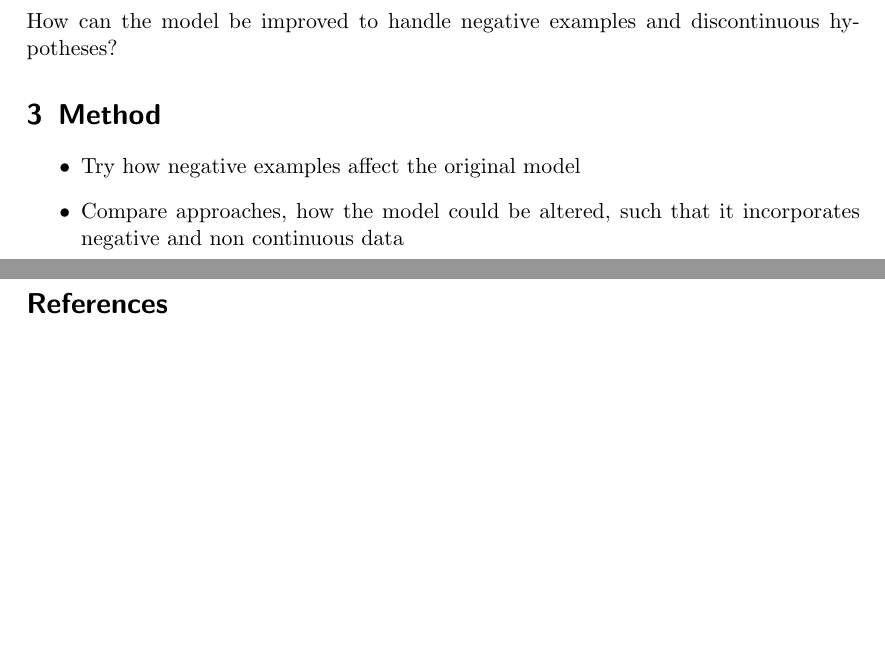
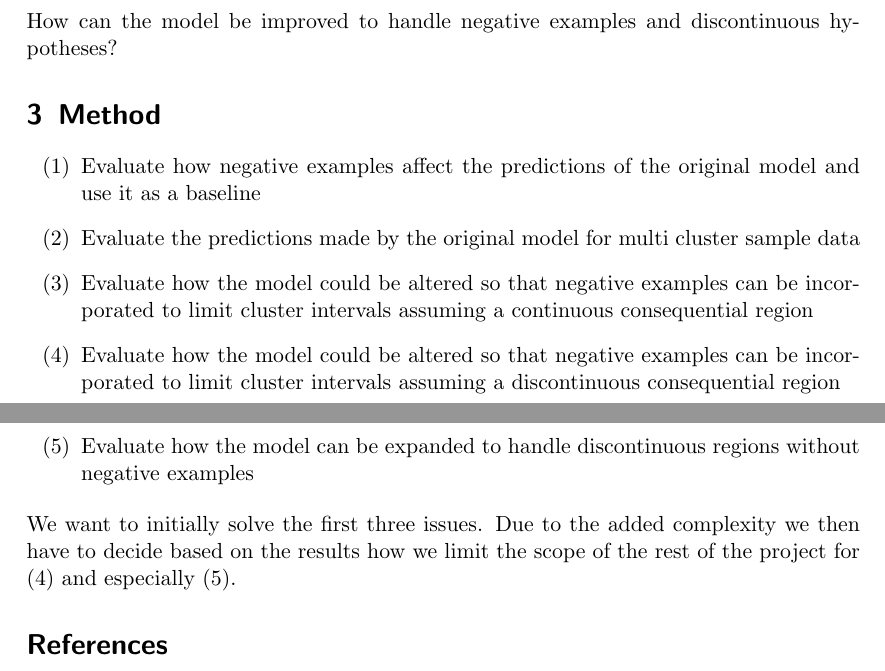
Before and after one commit to MDIRose/computational_psychology, a LaTeX document (proposal/proposal.tex): two parts of pages 1 and 2 of 2, joined at a grey line, cut so that both start at the same text, the shorter picture padded with empty space. Compiled offline with pdfLaTeX.

Commit message:
finished MEthod section

```diff
--- a/proposal/proposal.tex
+++ b/proposal/proposal.tex
@@ -1,5 +1,6 @@
 \documentclass[]{scrartcl}
 \usepackage[style=alphabetic]{biblatex}
+\usepackage[shortlabels]{enumitem}
 \addbibresource{bibliography.bib}
 %opening
 \title{Proposal Computational Psychology}
@@ -18,10 +19,16 @@ We plan to extend this model to investigate how including negative examples with
 \section{Question}
 How can the model be improved to handle negative examples and discontinuous hypotheses?
 \section{Method}
-\begin{itemize}
-	\item Try how negative examples affect the original model
-	\item Compare approaches, how the model could be altered, such that it incorporates negative and non continuous data
-\end{itemize}
+\begin{enumerate}[(1)]
+	\item Evaluate how negative examples affect the predictions of the original model and use it as a baseline
+	\item Evaluate the predictions made by the original model for multi cluster sample data
+	\item Evaluate how the model could be altered so that negative examples can be incorporated to limit cluster intervals assuming a continuous consequential region
+	\item Evaluate how the model could be altered so that negative examples can be incorporated to limit cluster intervals assuming a discontinuous consequential region
+	\item Evaluate how the model can be expanded to handle discontinuous regions without negative examples
+\end{enumerate}
+We want to initially solve the first three issues. Due to the added complexity we then have to decide based on the results how we limit the scope of the rest of the project for (4) and especially (5).
+
+
 \nocite{*}
 \printbibliography
 \end{document}
```
Also changed, not shown: proposal/proposal.pdf.
